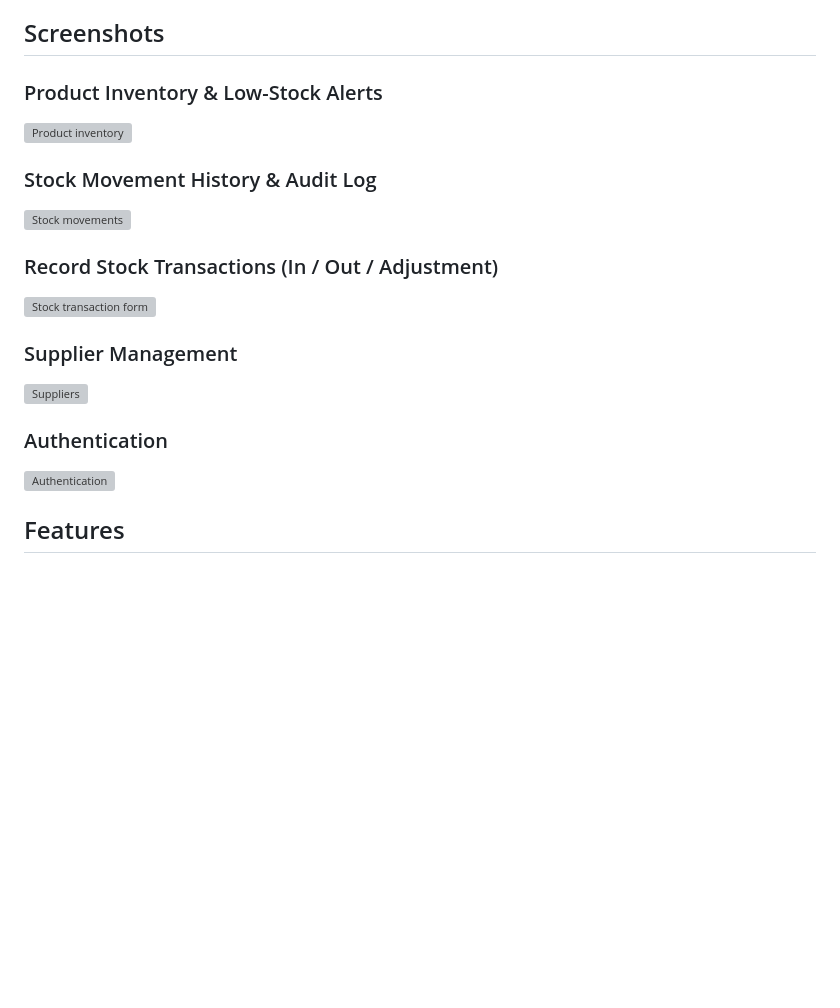
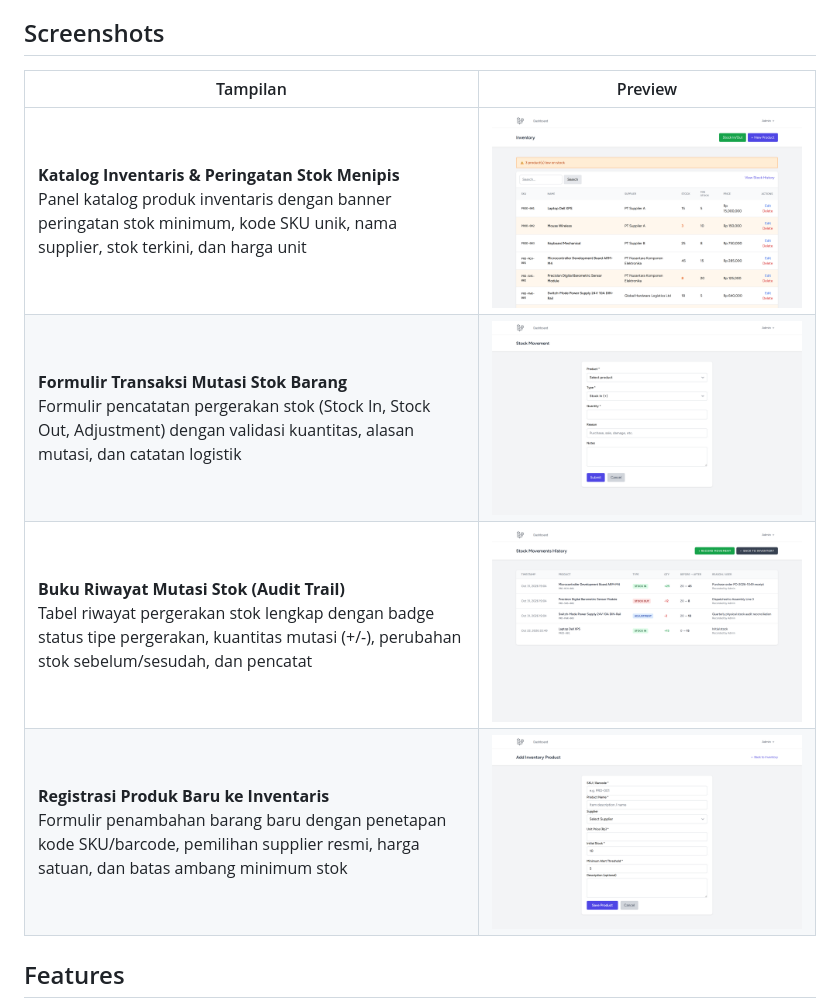
Before and after one commit to 0xyz-exe/inventory-management-laravel, a Markdown page: README.md, the part around the change. GitHub-like rendering; pictures changed too: docs/screenshots/01-inventory-catalog-lowstock.png (added), docs/screenshots/02-record-stock-movement.png (added), docs/screenshots/03-stock-movements-history.png (added); blank space fills up the shorter version; grey boxes are pictures that could not be loaded.

Commit message:
docs: add visual documentation screenshots and update readme

```diff
--- a/README.md
+++ b/README.md
@@ -6,20 +6,12 @@ Repository: https://github.com/0xyz-exe/inventory-management-laravel
 
 ## Screenshots
 
-### Product Inventory & Low-Stock Alerts
-![Product inventory](docs/screenshots/01_inventory_dashboard.png)
-
-### Stock Movement History & Audit Log
-![Stock movements](docs/screenshots/02_stock_movements.png)
-
-### Record Stock Transactions (In / Out / Adjustment)
-![Stock transaction form](docs/screenshots/03_stock_form.png)
-
-### Supplier Management
-![Suppliers](docs/screenshots/04_suppliers.png)
-
-### Authentication
-![Authentication](docs/screenshots/05_login.png)
+| Tampilan | Preview |
+|---|---|
+| **Katalog Inventaris & Peringatan Stok Menipis**<br>Panel katalog produk inventaris dengan banner peringatan stok minimum, kode SKU unik, nama supplier, stok terkini, dan harga unit | ![Katalog Inventaris & Peringatan Stok Menipis](docs/screenshots/01-inventory-catalog-lowstock.png) |
+| **Formulir Transaksi Mutasi Stok Barang**<br>Formulir pencatatan pergerakan stok (Stock In, Stock Out, Adjustment) dengan validasi kuantitas, alasan mutasi, dan catatan logistik | ![Formulir Transaksi Mutasi Stok Barang](docs/screenshots/02-record-stock-movement.png) |
+| **Buku Riwayat Mutasi Stok (Audit Trail)**<br>Tabel riwayat pergerakan stok lengkap dengan badge status tipe pergerakan, kuantitas mutasi (+/-), perubahan stok sebelum/sesudah, dan pencatat | ![Buku Riwayat Mutasi Stok](docs/screenshots/03-stock-movements-history.png) |
+| **Registrasi Produk Baru ke Inventaris**<br>Formulir penambahan barang baru dengan penetapan kode SKU/barcode, pemilihan supplier resmi, harga satuan, dan batas ambang minimum stok | ![Registrasi Produk Baru ke Inventaris](docs/screenshots/04-add-inventory-product.png) |
 
 ## Features
 
```
Also changed, not shown: 3 other files.
